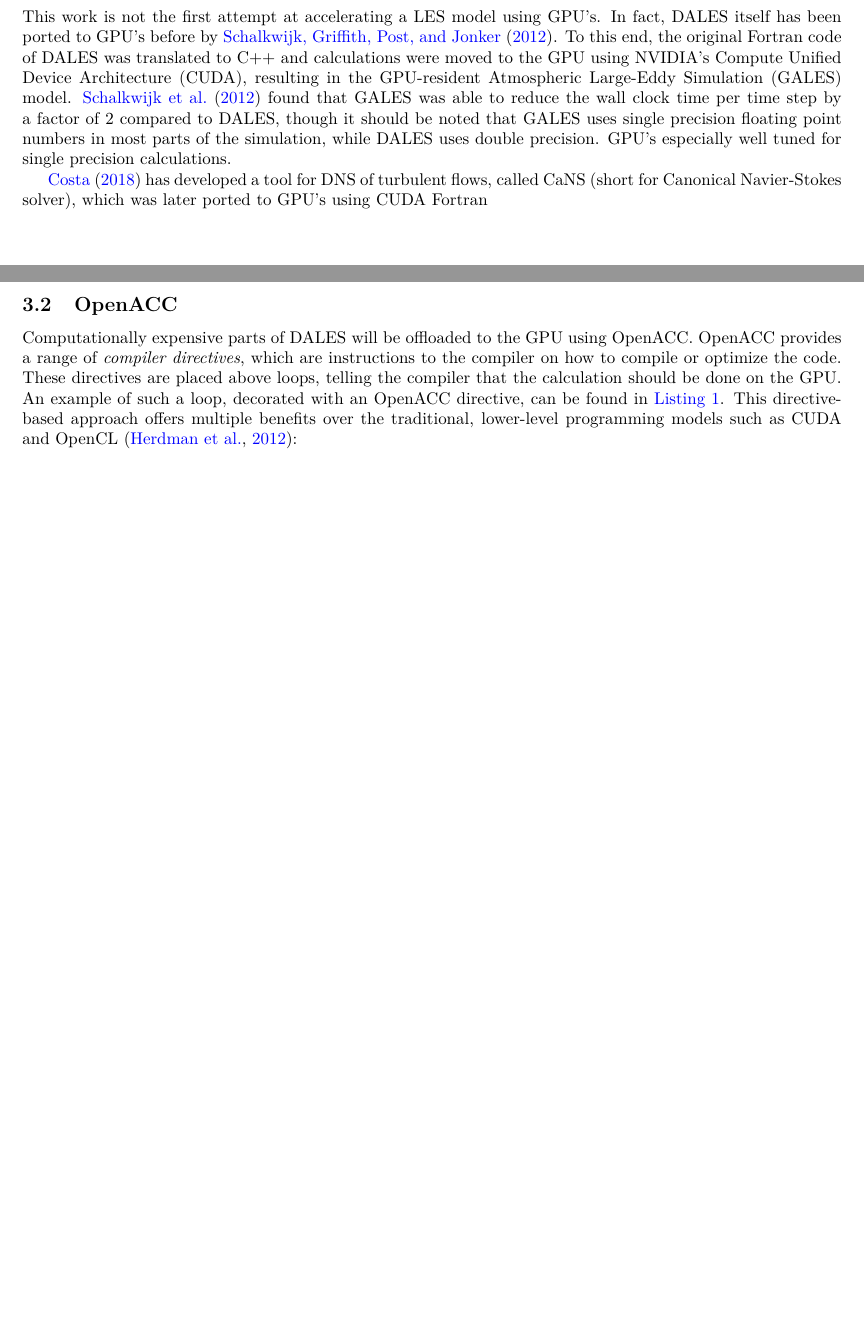
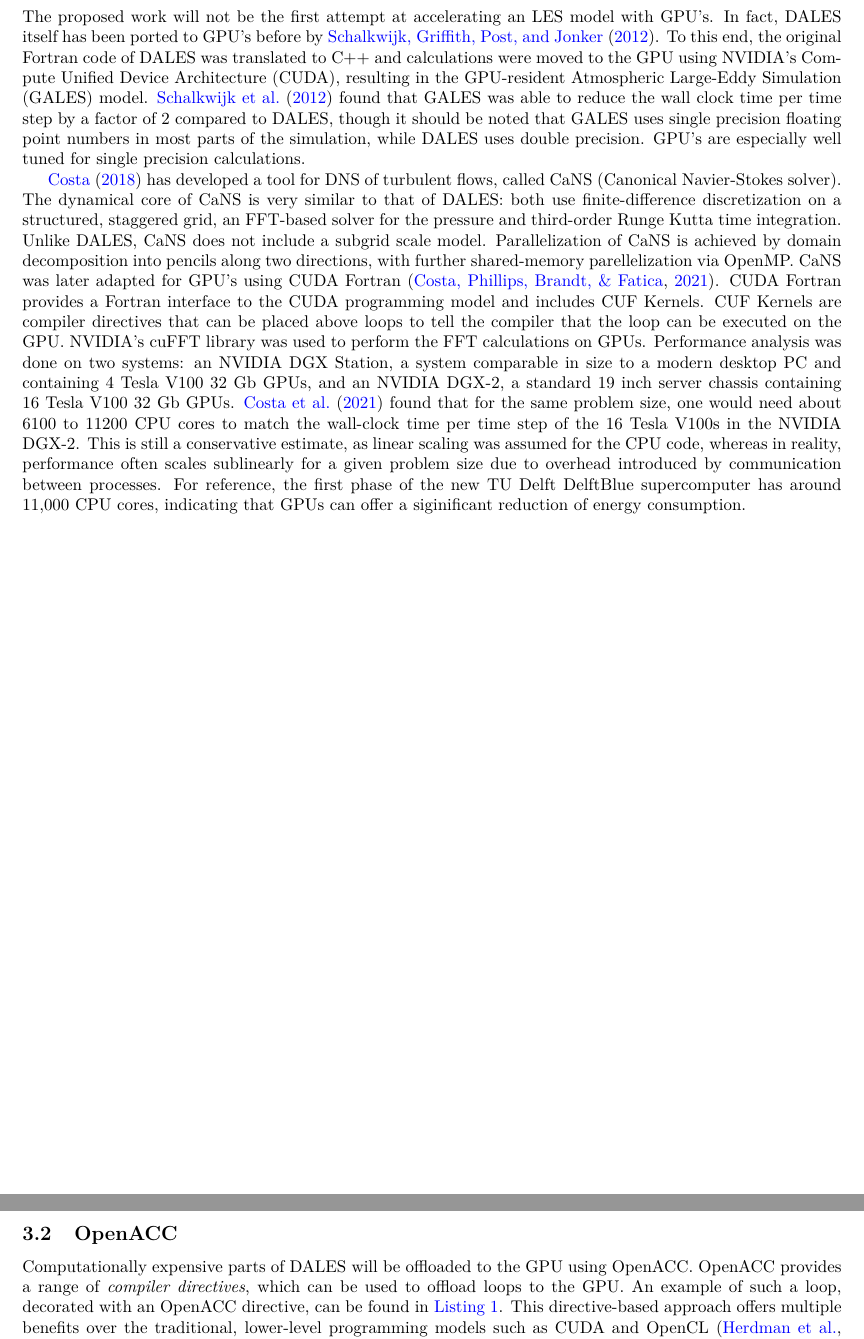
Before and after one commit to CasparJungbacker/Master-Thesis, a LaTeX document (doc/research_proposal/main.tex, which reads doc/research_proposal/methods.tex, doc/research_proposal/related_work.tex): two parts of pages 2 and 3 of 6, joined at a grey line, cut so that both start at the same text, the shorter picture padded with empty space. Compiled offline with pdfLaTeX.

Commit message:
Updates from Overleaf

```diff
--- a/doc/research_proposal/methods.tex
+++ b/doc/research_proposal/methods.tex
@@ -4,7 +4,7 @@
 When making an effort to accelerate a model like DALES, one should first figure out which parts of the code contribute the most to the wall clock time. This act is called profiling, and there are numerous tools available that serve this purpose. One tool in particular that is very well suited for GPU applications, is NVIDIA's Nsight Systems (NSys) \citep{nvidiaNVIDIANsightSystems}. NSys automatically tracks CPU-GPU interactions, such as data transfer, and GPU utilization.
 
 \subsection{OpenACC}
-Computationally expensive parts of DALES will be offloaded to the GPU using OpenACC. OpenACC provides a range of \emph{compiler directives}, which are instructions to the compiler on how to compile or optimize the code. These directives are placed above loops, telling the compiler that the calculation should be done on the GPU. An example of such a loop, decorated with an OpenACC directive, can be found in \autoref{listing:accloop}. This directive-based approach offers multiple benefits over the traditional, lower-level programming models such as CUDA and OpenCL \citep{herdmanAcceleratingHydrocodesOpenACC2012}:
+Computationally expensive parts of DALES will be offloaded to the GPU using OpenACC. OpenACC provides a range of \emph{compiler directives}, which can be used to offload loops to the GPU. An example of such a loop, decorated with an OpenACC directive, can be found in \autoref{listing:accloop}. This directive-based approach offers multiple benefits over the traditional, lower-level programming models such as CUDA and OpenCL \citep{herdmanAcceleratingHydrocodesOpenACC2012}:
 
 \begin{itemize}
     \item Productivity: OpenACC requires minimal addition of lines of code to an existing codebase. This makes it possible for a programmer to accelerate large sections of a program in a relatively short amount of time.
--- a/doc/research_proposal/related_work.tex
+++ b/doc/research_proposal/related_work.tex
@@ -1,5 +1,8 @@
 \section{Related work}
 
-This work is not the first attempt at accelerating a LES model using GPU's. In fact, DALES itself has been ported to GPU's before by \citet{schalkwijkHighPerformanceSimulationsTurbulent2012}. To this end, the original Fortran code of DALES was translated to C++ and calculations were moved to the GPU using NVIDIA's Compute Unified Device Architecture (CUDA), resulting in the GPU-resident Atmospheric Large-Eddy Simulation (GALES) model. \citet{schalkwijkHighPerformanceSimulationsTurbulent2012} found that GALES was able to reduce the wall clock time per time step by a factor of 2 compared to DALES, though it should be noted that GALES uses single precision floating point numbers in most parts of the simulation, while DALES uses double precision. GPU's especially well tuned for single precision calculations.
 
-\citet{costaFFTbasedFinitedifferenceSolver2018} has developed a tool for DNS of turbulent flows, called CaNS (short for Canonical Navier-Stokes solver), which was later ported to GPU's using CUDA Fortran
+
+The proposed work will not be the first attempt at accelerating an LES model with GPU's. In fact, DALES itself has been ported to GPU's before by \citet{schalkwijkHighPerformanceSimulationsTurbulent2012}. To this end, the original Fortran code of DALES was translated to C++ and calculations were moved to the GPU using NVIDIA's Compute Unified Device Architecture (CUDA), resulting in the GPU-resident Atmospheric Large-Eddy Simulation (GALES) model. \citet{schalkwijkHighPerformanceSimulationsTurbulent2012} found that GALES was able to reduce the wall clock time per time step by a factor of 2 compared to DALES, though it should be noted that GALES uses single precision floating point numbers in most parts of the simulation, while DALES uses double precision. GPU's are especially well tuned for single precision calculations.
+
+\citet{costaFFTbasedFinitedifferenceSolver2018} has developed a tool for DNS of turbulent flows, called CaNS (Canonical Navier-Stokes solver). The dynamical core of CaNS is very similar to that of DALES: both use finite-difference discretization on a structured, staggered grid, an FFT-based solver for the pressure and third-order Runge Kutta time integration. Unlike DALES, CaNS does not include a subgrid scale model. Parallelization of CaNS is achieved by domain decomposition into pencils along two directions, with further shared-memory parellelization via OpenMP.
+CaNS was later adapted for GPU's using CUDA Fortran \citep{costaGPUAccelerationCaNS2021}. CUDA Fortran provides a Fortran interface to the CUDA programming model and includes CUF Kernels. CUF Kernels are compiler directives that can be placed above loops to tell the compiler that the loop can be executed on the GPU. NVIDIA's cuFFT library was used to perform the FFT calculations on GPUs. Performance analysis was done on two systems: an NVIDIA DGX Station, a system comparable in size to a modern desktop PC and containing 4 Tesla V100 32 Gb GPUs, and an NVIDIA DGX-2, a standard 19 inch server chassis containing 16 Tesla V100 32 Gb GPUs. \citet{costaGPUAccelerationCaNS2021} found that for the same problem size, one would need about 6100 to 11200 CPU cores to match the wall-clock time per time step of the 16 Tesla V100s in the NVIDIA DGX-2. This is still a conservative estimate, as linear scaling was assumed for the CPU code, whereas in reality, performance often scales sublinearly for a given problem size due to overhead introduced by communication between processes. For reference, the first phase of the new TU Delft DelftBlue supercomputer has around 11,000 CPU cores, indicating that GPUs can offer a siginificant reduction of energy consumption.
```
